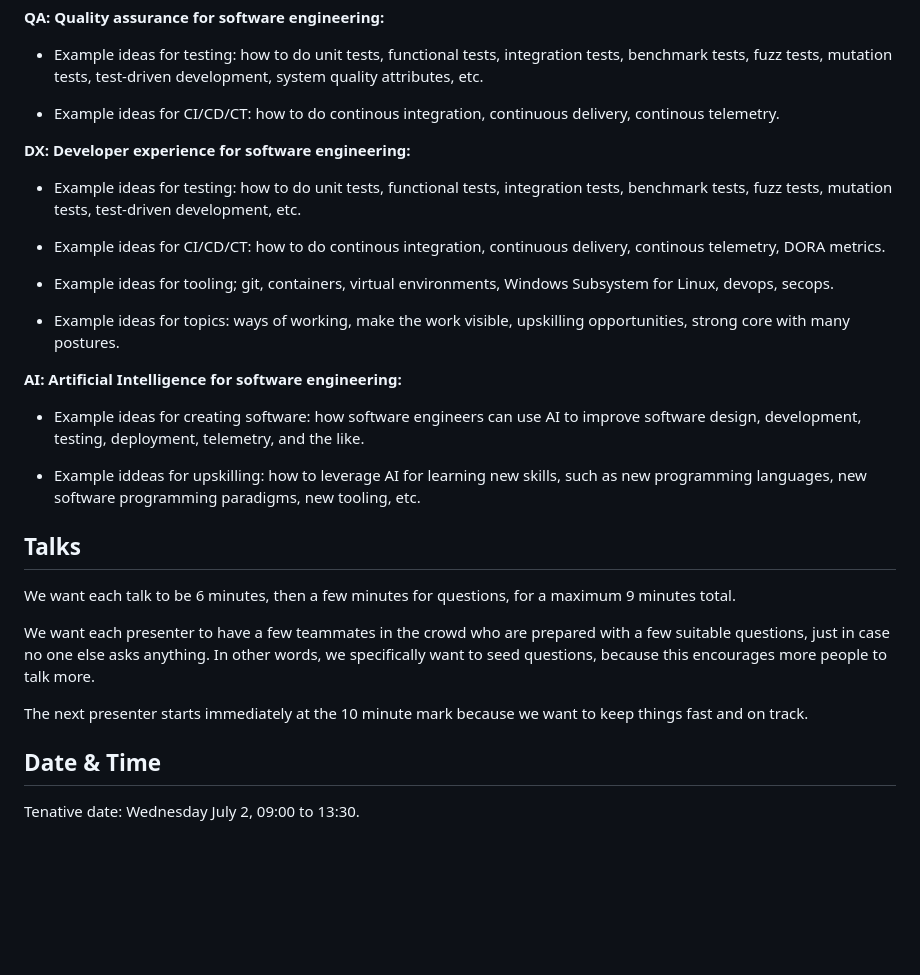
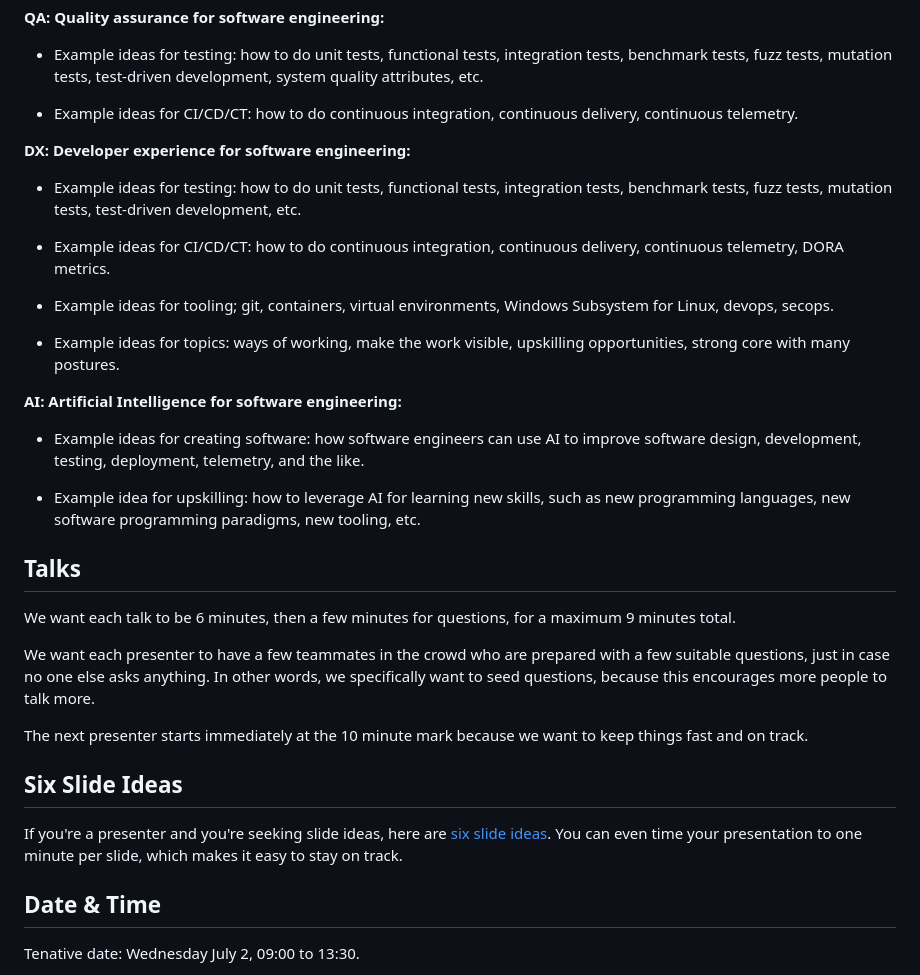
Before and after one commit to bennettbennett/events, a Markdown page: software-engineering-lightning-talks/index.md, the part around the change. Drawn GitHub-style; blank space fills up the shorter version.

Commit message:
Add six slide ideas

```diff
--- a/software-engineering-lightning-talks/index.md
+++ b/software-engineering-lightning-talks/index.md
@@ -55,16 +55,16 @@ and NHS-X, and sharable component systems such as DaisyUI and Tailwind.
 tests, benchmark tests, fuzz tests, mutation tests, test-driven development,
 system quality attributes, etc.
 
-* Example ideas for CI/CD/CT: how to do continous integration, continuous
-  delivery, continous telemetry.
+* Example ideas for CI/CD/CT: how to do continuous integration, continuous
+  delivery, continuous telemetry.
 
 **DX: Developer experience for software engineering:**
 
 * Example ideas for testing: how to do unit tests, functional tests, integration tests,
   benchmark tests, fuzz tests, mutation tests, test-driven development, etc.
 
-* Example ideas for CI/CD/CT: how to do continous integration, continuous
-  delivery, continous telemetry, DORA metrics.
+* Example ideas for CI/CD/CT: how to do continuous integration, continuous
+  delivery, continuous telemetry, DORA metrics.
 
 * Example ideas for tooling; git, containers, virtual environments, Windows
   Subsystem for Linux, devops, secops.
@@ -78,7 +78,7 @@ system quality attributes, etc.
 improve software design, development, testing, deployment, telemetry, and the
 like.
 
-* Example iddeas for upskilling: how to leverage AI for learning new skills,
+* Example idea for upskilling: how to leverage AI for learning new skills,
   such as new programming languages, new software programming paradigms, new
   tooling, etc.
 
@@ -89,6 +89,12 @@ We want each talk to be 6 minutes, then a few minutes for questions, for a maxim
 We want each presenter to have a few teammates in the crowd who are prepared with a few suitable questions, just in case no one else asks anything. In other words, we specifically want to seed questions, because this encourages more people to talk more.
 
 The next presenter starts immediately at the 10 minute mark because we want to keep things fast and on track.
+
+## Six Slide Ideas
+
+If you're a presenter and you're seeking slide ideas, here are [six slide
+ideas](six-slide-ideas/). You can even time your presentation to one minute per
+slide, which makes it easy to stay on track.
 
 ## Date & Time
 
```
Also changed, not shown: software-engineering-lightning-talks/six-slide-ideas/README.md (added, +1 -0 lines), software-engineering-lightning-talks/six-slide-ideas/index.md (added, +53 -0 lines).
